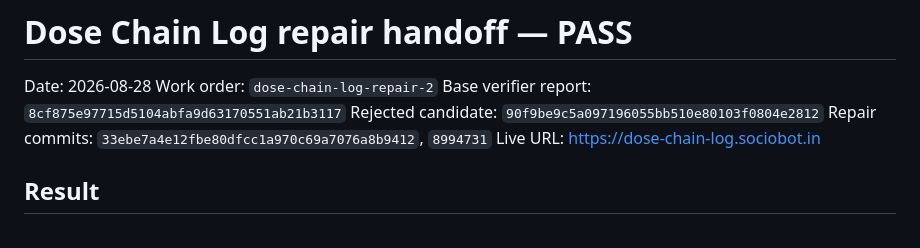
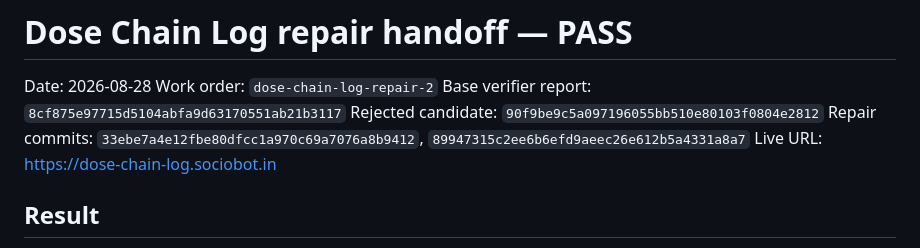
Before and after one commit to B-Divyesh/sf-dose-chain-log, a Markdown page: .factory/handoff.md, the part around the change. Drawn GitHub-style.

Commit message:
docs: record full repair revision

```diff
--- a/.factory/handoff.md
+++ b/.factory/handoff.md
@@ -4,7 +4,7 @@ Date: 2026-08-28
 Work order: `dose-chain-log-repair-2`
 Base verifier report: `8cf875e97715d5104abfa9d63170551ab21b3117`
 Rejected candidate: `90f9be9c5a097196055bb510e80103f0804e2812`
-Repair commits: `33ebe7a4e12fbe80dfcc1a970c69a7076a8b9412`, `8994731`
+Repair commits: `33ebe7a4e12fbe80dfcc1a970c69a7076a8b9412`, `89947315c2ee6b6efd9aeec26e612b5a4331a8a7`
 Live URL: <https://dose-chain-log.sociobot.in>
 
 ## Result
```
